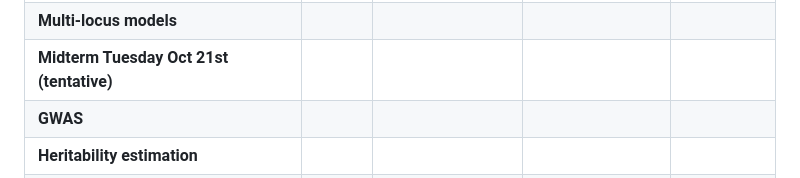
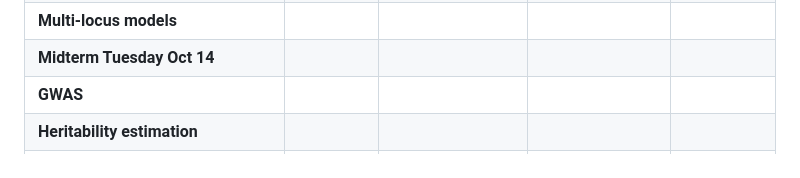
Before and after one commit to gdlc/STAT_GEN, a Markdown page: README.md, the part around the change printed below. Rendered like a GitHub page.

```diff
--- a/README.md
+++ b/README.md
@@ -37,5 +38,5 @@ This GitHub serves as a repository for STT 855 and EPI 855.
 | **Multi-locus models** |  |  | |
-| **Midterm Tuesday Oct 21st (tentative)** |  |  | |
+| **Midterm Tuesday Oct 14** |  |  | |
 | **GWAS** |  |  | |
 | **Heritability estimation** |  |  | |
 | **Genetic Variance With or Without Linkage Disequilibirum?** |  |  | |
```
Also changed, not shown: other parts of README.md (+3 -2 lines).
